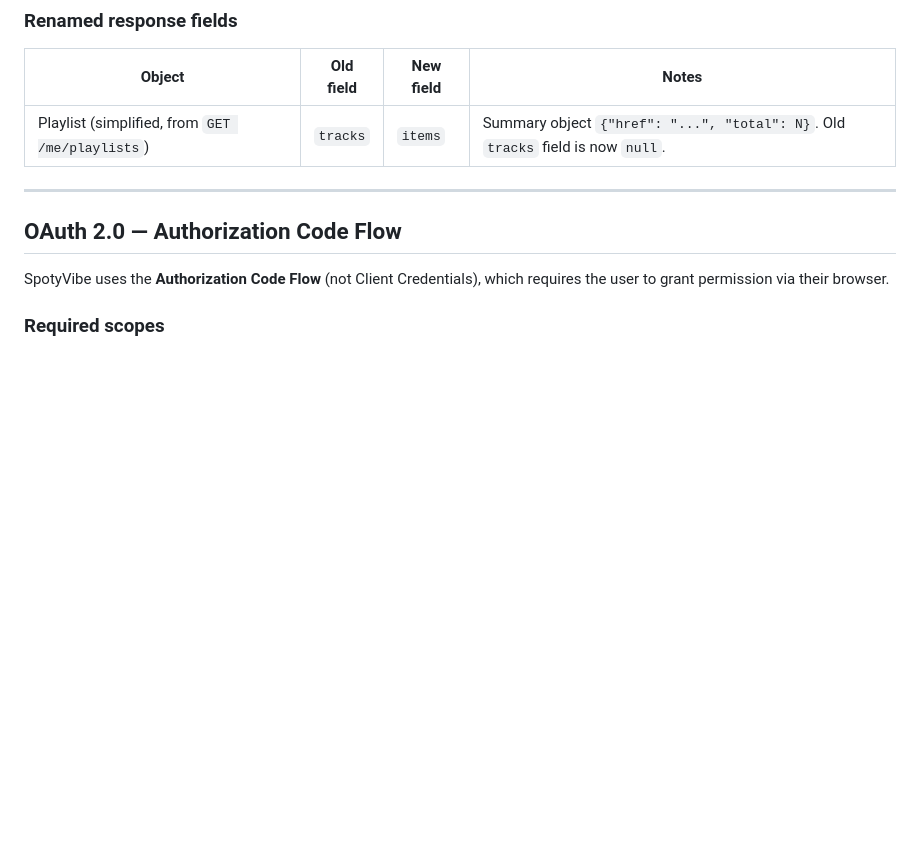
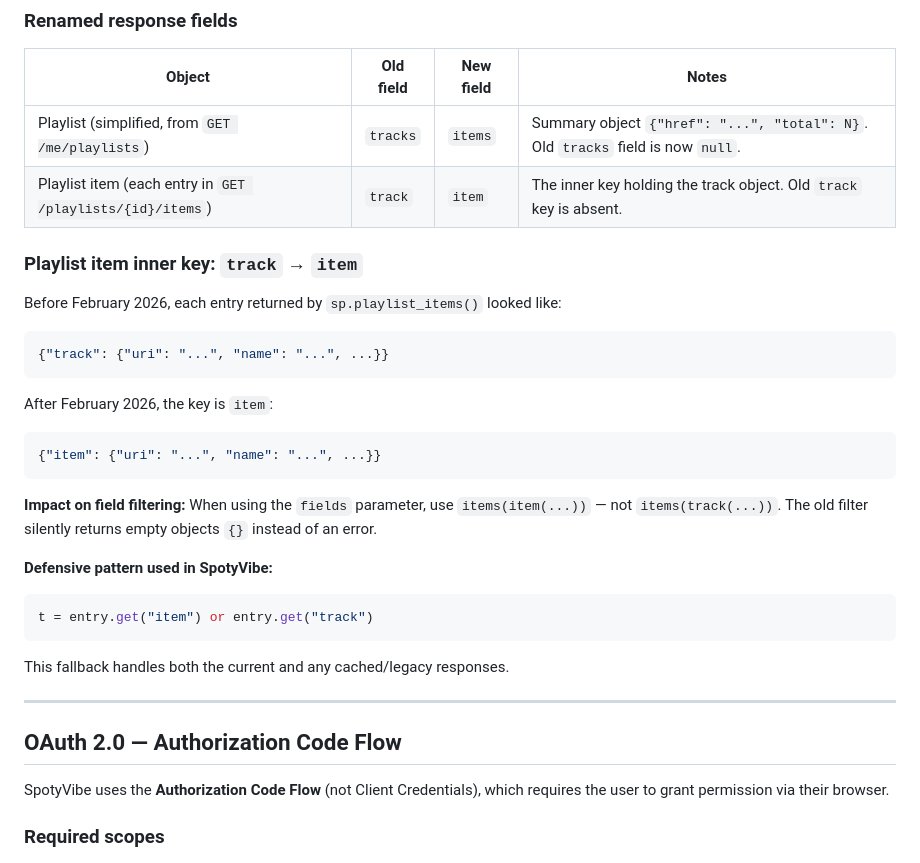
Before and after one commit to mikgra91/spotyvibe, a Markdown page: SKILL.md, the part around the change. GitHub-like rendering; blank space fills up the shorter version.

````diff
--- a/SKILL.md
+++ b/SKILL.md
@@ -49,6 +49,26 @@ Always pass `limit` explicitly. SpotyVibe uses `limit=1` for all track searches
 | Object | Old field | New field | Notes |
 |---|---|---|---|
 | Playlist (simplified, from `GET /me/playlists`) | `tracks` | `items` | Summary object `{"href": "...", "total": N}`. Old `tracks` field is now `null`. |
+| Playlist item (each entry in `GET /playlists/{id}/items`) | `track` | `item` | The inner key holding the track object. Old `track` key is absent. |
+
+### Playlist item inner key: `track` → `item`
+
+Before February 2026, each entry returned by `sp.playlist_items()` looked like:
+```json
+{"track": {"uri": "...", "name": "...", ...}}
+```
+After February 2026, the key is `item`:
+```json
+{"item": {"uri": "...", "name": "...", ...}}
+```
+
+**Impact on field filtering:** When using the `fields` parameter, use `items(item(...))` — not `items(track(...))`. The old filter silently returns empty objects `{}` instead of an error.
+
+**Defensive pattern used in SpotyVibe:**
+```python
+t = entry.get("item") or entry.get("track")
+```
+This fallback handles both the current and any cached/legacy responses.
 
 ---
 
````
Also changed, not shown: AGENTS.md (+9 -1 lines).
